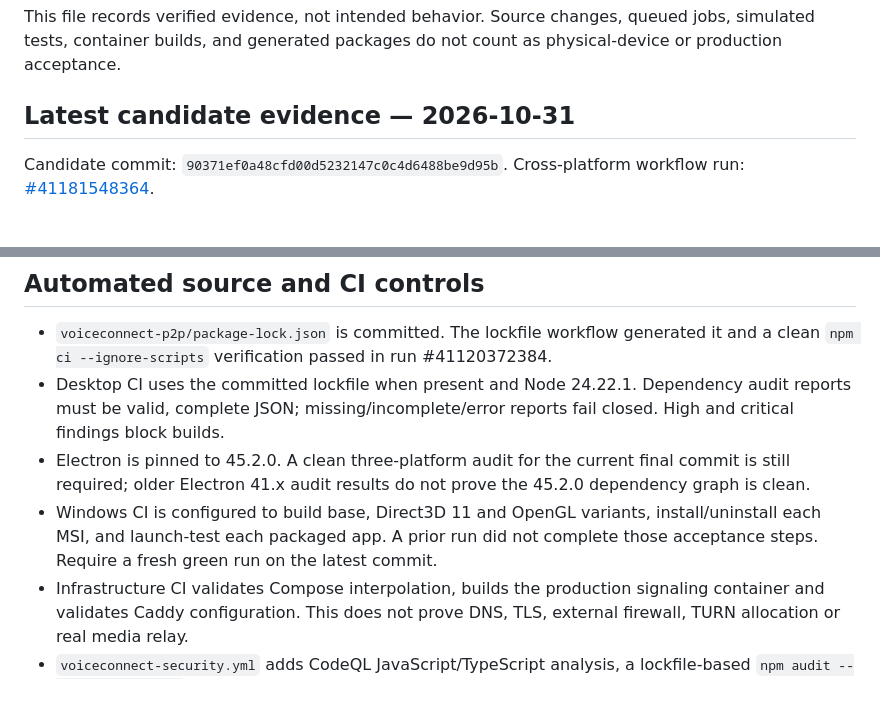
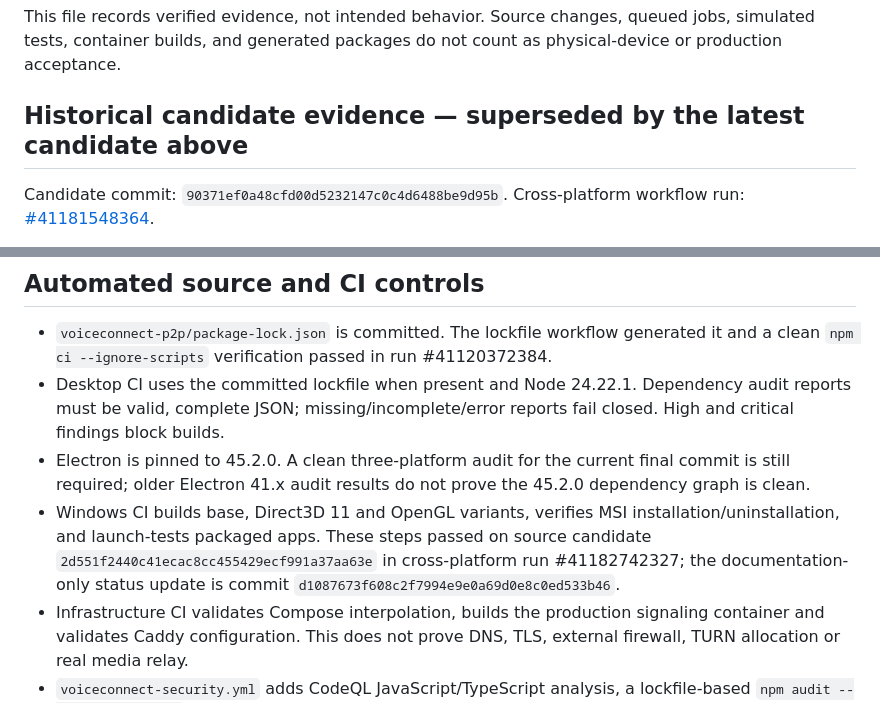
Before and after one commit to amerhwitat/test, a Markdown page: voiceconnect-p2p/RELEASE_GATE_STATUS.md, 2 parts joined by grey strips. Rendered like a GitHub page.

Commit message:
docs: clarify superseded release evidence and Windows acceptance

```diff
--- a/voiceconnect-p2p/RELEASE_GATE_STATUS.md
+++ b/voiceconnect-p2p/RELEASE_GATE_STATUS.md
@@ -40,7 +40,7 @@ Release status: **BLOCKED — preview only; not production-certified**
 
 This file records verified evidence, not intended behavior. Source changes, queued jobs, simulated tests, container builds, and generated packages do not count as physical-device or production acceptance.
 
-## Latest candidate evidence — 2026-10-31
+## Historical candidate evidence — superseded by the latest candidate above
 
 Candidate commit: `90371ef0a48cfd00d5232147c0c4d6488be9d95b`.
 Cross-platform workflow run: [#41181548364](https://github.com/amerhwitat/test/actions/runs/41181548364).
@@ -67,7 +67,7 @@ These are preview downloads from a pull-request run, not public production relea
 - `voiceconnect-p2p/package-lock.json` is committed. The lockfile workflow generated it and a clean `npm ci --ignore-scripts` verification passed in run #41120372384.
 - Desktop CI uses the committed lockfile when present and Node 24.22.1. Dependency audit reports must be valid, complete JSON; missing/incomplete/error reports fail closed. High and critical findings block builds.
 - Electron is pinned to 45.2.0. A clean three-platform audit for the current final commit is still required; older Electron 41.x audit results do not prove the 45.2.0 dependency graph is clean.
-- Windows CI is configured to build base, Direct3D 11 and OpenGL variants, install/uninstall each MSI, and launch-test each packaged app. A prior run did not complete those acceptance steps. Require a fresh green run on the latest commit.
+- Windows CI builds base, Direct3D 11 and OpenGL variants, verifies MSI installation/uninstallation, and launch-tests packaged apps. These steps passed on source candidate `2d551f2440c41ecac8cc455429ecf991a37aa63e` in cross-platform run #41182742327; the documentation-only status update is commit `d1087673f608c2f7994e9e0a69d0e8c0ed533b46`.
 - Infrastructure CI validates Compose interpolation, builds the production signaling container and validates Caddy configuration. This does not prove DNS, TLS, external firewall, TURN allocation or real media relay.
 - `voiceconnect-security.yml` adds CodeQL JavaScript/TypeScript analysis, a lockfile-based `npm audit --audit-level=high` gate, Gitleaks history scanning and CycloneDX SBOM generation. GitHub Dependency Review was removed after its action reported that this repository's dependency graph is disabled. The replacement audit does not depend on that setting. The workflow must pass on the final commit; no independent security review is implied.
 - `voiceconnect-release.yml` requires clean npm audit, npm tests, Windows Authenticode signatures, macOS code-signature verification, Gatekeeper assessment and notarization stapling. A release tag must point to a commit reachable from `main`.
```
